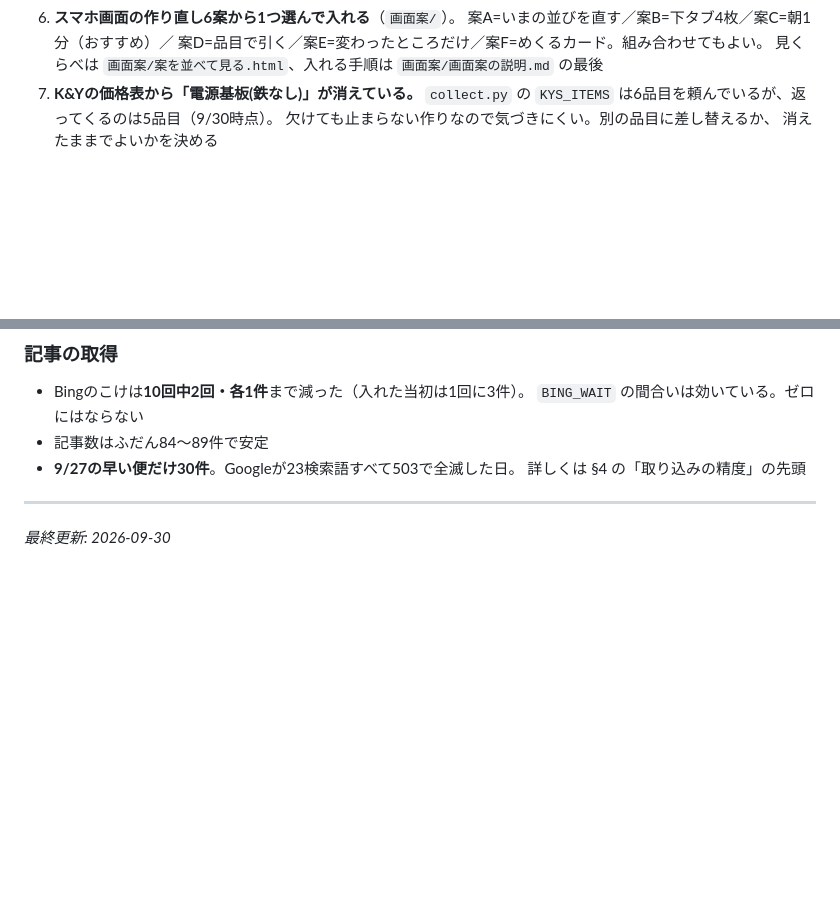
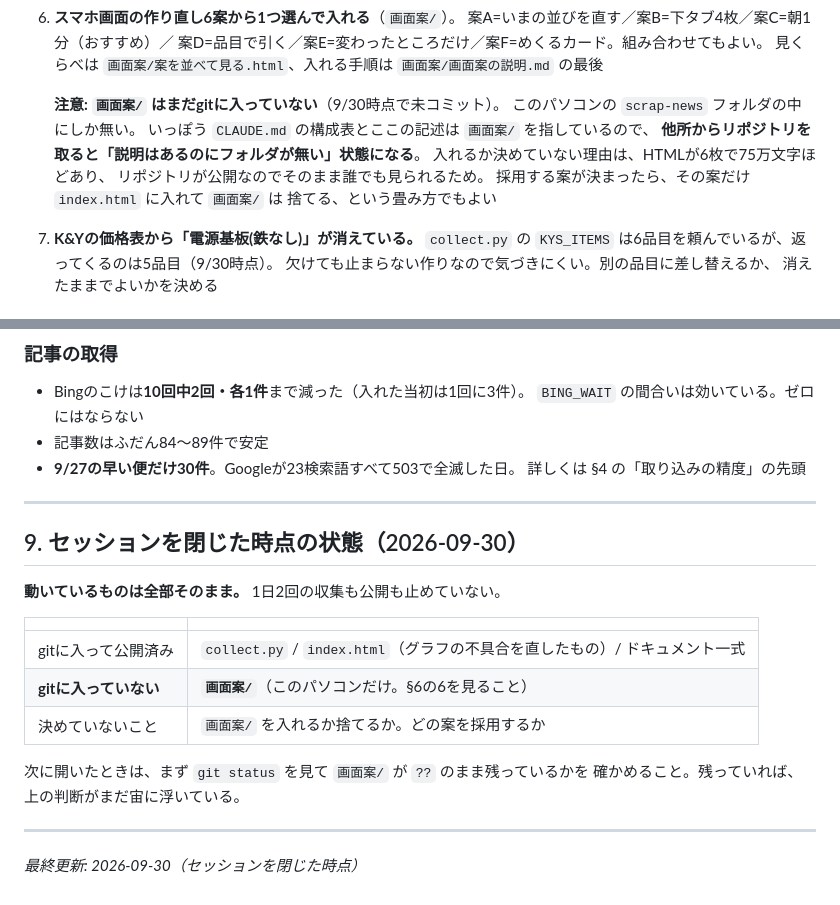
Before and after one commit to ktkctoro/scrap-news, a Markdown page: 引き継ぎ書.md, 2 parts joined by grey strips. Rendered like a GitHub page; blank space fills up the shorter version.

Commit message:
セッションを閉じる時点の状態を引き継ぎ書に書く
画面案/ が未コミットのままである一方、CLAUDE.md の構成表と引き継ぎ書§6は
画面案/ を指している。他所からリポジトリを取ると「説明はあるのにフォルダが無い」
状態になるので、その食い違いを §6 に明記した。

あわせて §9「セッションを閉じた時点の状態」を足し、次に開いたときに
git status で画面案/ の扱いが宙に浮いていないか確かめられるようにした。

Co-Authored-By: Claude Opus 5 <noreply@anthropic.com>

```diff
--- a/引き継ぎ書.md
+++ b/引き継ぎ書.md
@@ -260,6 +260,15 @@ cd "$env:USERPROFILE\scrap-news"
    案A=いまの並びを直す／案B=下タブ4枚／案C=朝1分（おすすめ）／
    案D=品目で引く／案E=変わったところだけ／案F=めくるカード。組み合わせてもよい。
    見くらべは `画面案/案を並べて見る.html`、入れる手順は `画面案/画面案の説明.md` の最後
+
+   **注意: `画面案/` はまだgitに入っていない**（9/30時点で未コミット）。
+   このパソコンの `scrap-news` フォルダの中にしか無い。
+   いっぽう `CLAUDE.md` の構成表とここの記述は `画面案/` を指しているので、
+   **他所からリポジトリを取ると「説明はあるのにフォルダが無い」状態になる**。
+   入れるか決めていない理由は、HTMLが6枚で75万文字ほどあり、
+   リポジトリが公開なのでそのまま誰でも見られるため。
+   採用する案が決まったら、その案だけ `index.html` に入れて `画面案/` は
+   捨てる、という畳み方でもよい
 7. **K&Yの価格表から「電源基板(鉄なし)」が消えている。** `collect.py` の
    `KYS_ITEMS` は6品目を頼んでいるが、返ってくるのは5品目（9/30時点）。
    欠けても止まらない作りなので気づきにくい。別の品目に差し替えるか、
@@ -332,4 +341,19 @@ gh run watch
 
 ---
 
-*最終更新: 2026-09-30*
+## 9. セッションを閉じた時点の状態（2026-09-30）
+
+**動いているものは全部そのまま。** 1日2回の収集も公開も止めていない。
+
+| | |
+|---|---|
+| gitに入って公開済み | `collect.py` / `index.html`（グラフの不具合を直したもの）/ ドキュメント一式 |
+| **gitに入っていない** | **`画面案/`**（このパソコンだけ。§6の6を見ること） |
+| 決めていないこと | `画面案/` を入れるか捨てるか。どの案を採用するか |
+
+次に開いたときは、まず `git status` を見て `画面案/` が `??` のまま残っているかを
+確かめること。残っていれば、上の判断がまだ宙に浮いている。
+
+---
+
+*最終更新: 2026-09-30（セッションを閉じた時点）*
```
